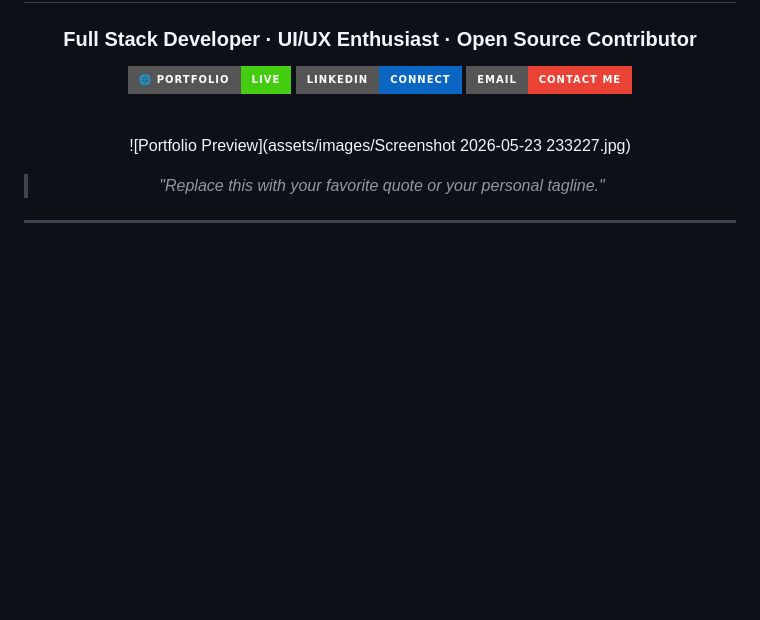
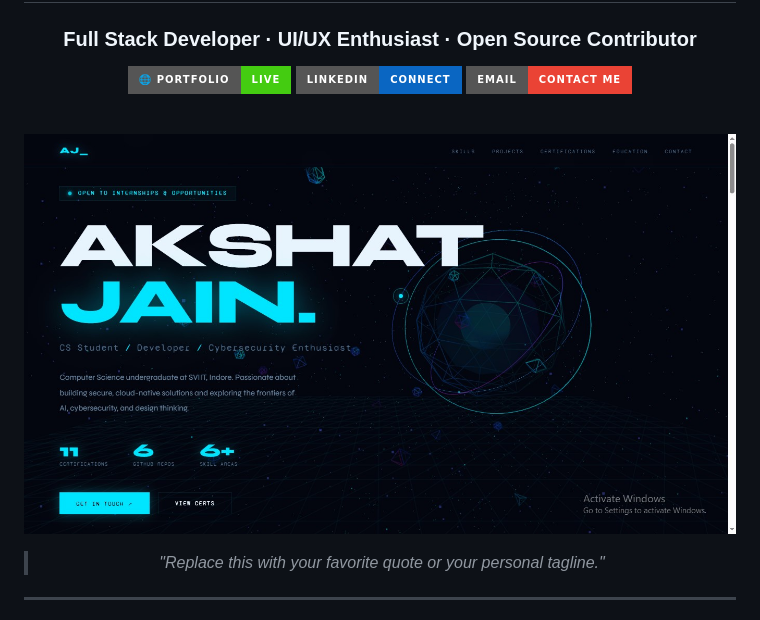
Before and after one commit to Ak5h4tjain/my-portfolio, a Markdown page: README.md, the part around one of its changes. Rendered like a GitHub page; badges without logos; blank space fills up the shorter version.

```diff
--- a/README.md
+++ b/README.md
@@ -10,7 +10,7 @@
 
 <br/>
 
-![Portfolio Preview](assets/images/Screenshot 2026-05-23 233227.jpg)
+![Portfolio Preview](https://github.com/Ak5h4tjain/my-portfolio/blob/main/assets%2Fimages%2FScreenshot%202026-05-23%20233227.jpg)
 
 > *"Replace this with your favorite quote or your personal tagline."*
 
```
Also changed, not shown: other parts of README.md (+1 -1 lines).
